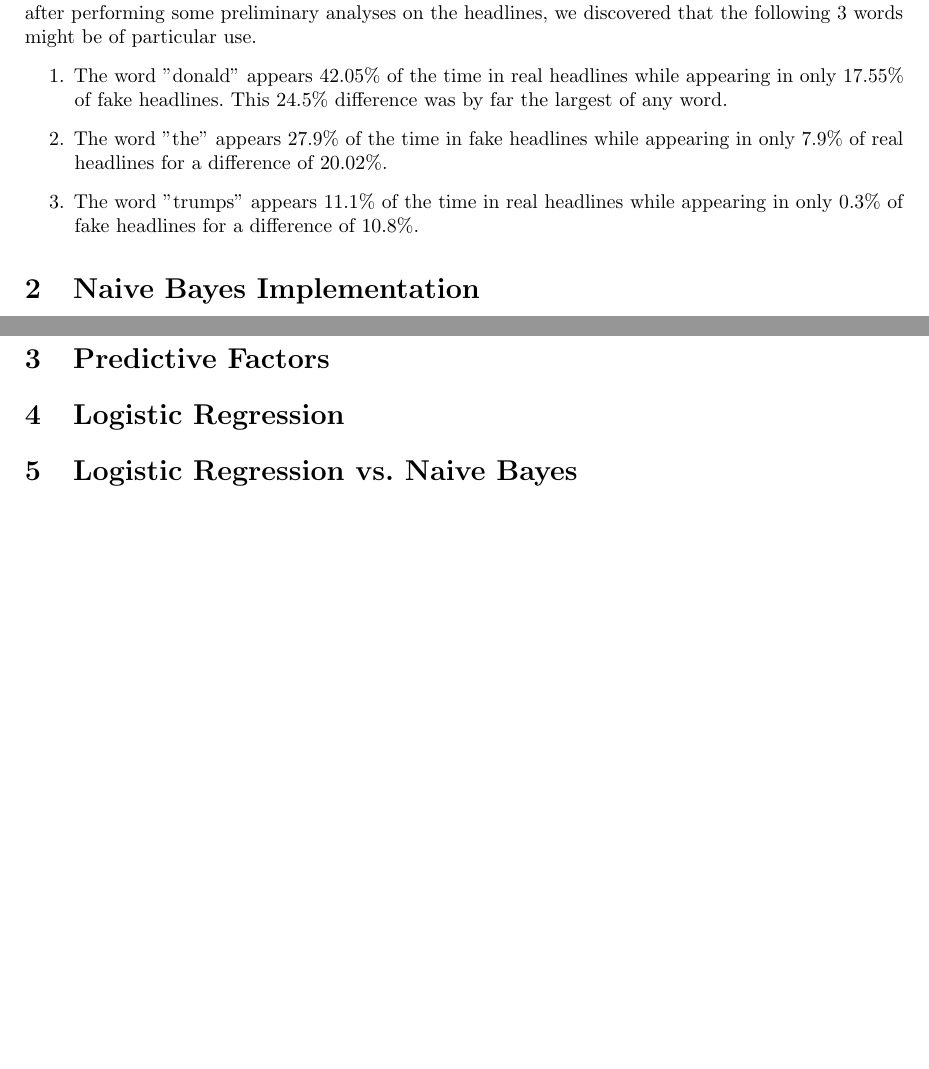
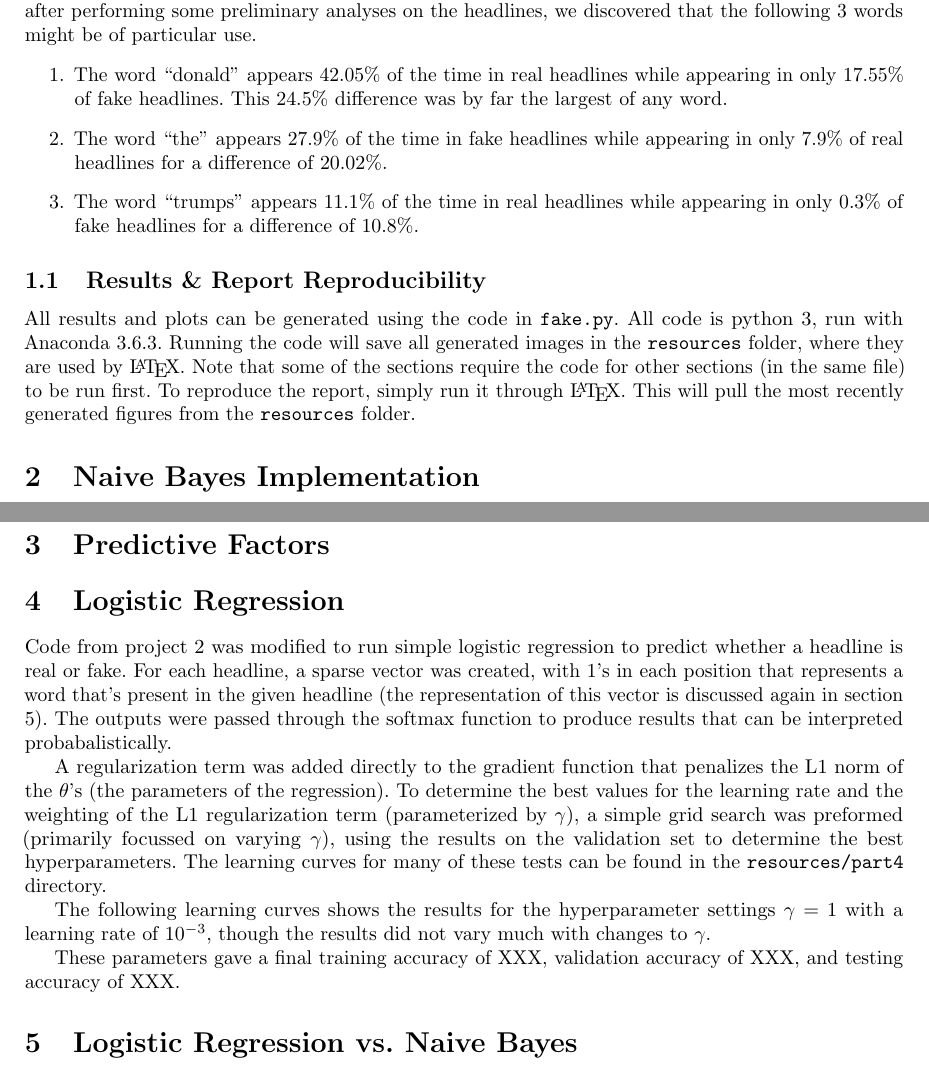
Before and after one commit to gblinick/CSC411-A3, a LaTeX document (report.tex): two parts of pages 1 and 5 of 8 before the commit and two parts of pages 1 and 5 of 9 after it, joined at a grey line, cut so that both start at the same text, the shorter picture padded with empty space. Compiled offline with pdfLaTeX; a LaTeX package or settings file that is missing is left out.

Commit message:
updates to report p4, p6, and minor changes to formatting of other parts

```diff
--- a/report.tex
+++ b/report.tex
@@ -63,20 +63,29 @@
    \section{Dataset Description}
 
    Both datasets (real and fake) contain headlines about U.S. President Donald Trump.
-From the headlines, it is very much possible to determine with significant accuracy the percentage chance that a given headline
-is fake or real based on the precense of absence of certain words in the headline.
-For example, after performing some preliminary analyses on the headlines, we discovered that the following 3 words might be of particular use.
+   From the headlines, it is very much possible to determine with significant accuracy
+   the percentage chance that a given headline is fake or real based on the precense of
+   absence of certain words in the headline. For example, after performing some preliminary
+   analyses on the headlines, we discovered that the following 3 words might be of particular use.
    \begin{enumerate}
-\item The word "donald" appears 42.05\% of the time in real headlines while appearing in only 17.55\% of fake headlines. This 24.5\% difference was by far the largest of any word.
-
-\item The word "the" appears 27.9\% of the time in fake headlines while appearing in only 7.9\% of real headlines for a difference of 20.02\%.
-\item The word "trumps" appears 11.1\% of the time in real headlines while appearing in only 0.3\% of fake headlines for a difference of 10.8\%.
+      \item The word ``donald'' appears 42.05\% of the time in real headlines while appearing in only
+            17.55\% of fake headlines. This 24.5\% difference was by far the largest of any word.
+      \item The word ``the'' appears 27.9\% of the time in fake headlines while appearing in only
+            7.9\% of real headlines for a difference of 20.02\%.
+      \item The word ``trumps'' appears 11.1\% of the time in real headlines while appearing in
+            only 0.3\% of fake headlines for a difference of 10.8\%.
    \end{enumerate}
 
 
 
-   %\subsection{Results \& Report Reproducibility}
-
+   \subsection{Results \& Report Reproducibility}
+   All results and plots can be generated using the code in \texttt{fake.py}.
+   All code is python 3, run with Anaconda 3.6.3.
+   Running the code will save all generated images in the \texttt{resources} folder,
+   where they are used by \LaTeX. Note that some of the sections require the code for
+   other sections (in the same file) to be run first.
+   To reproduce the report, simply run it through \LaTeX. This will pull the most recently
+   generated figures from the \texttt{resources} folder.
 
 
    \section{Naive Bayes Implementation}
@@ -269,6 +280,27 @@ Finally, on the training set we obtained an accuracy of 83.4\% while on the test
 
 
    \section{Logistic Regression}
+   Code from project 2 was modified to run simple logistic regression to predict whether a headline is real
+   or fake. For each headline, a sparse vector was created, with $1$'s in each position that represents a word
+   that's present in the given headline (the representation of this vector is discussed again in section 5).
+   The outputs were passed through the softmax function to produce results that can be interpreted probabalistically.
+
+   A regularization term was added directly to the gradient function that penalizes the L1 norm of the
+   $\theta$'s (the parameters of the regression).
+   To determine the best values for the learning rate and the weighting of the L1 regularization term (parameterized
+   by $\gamma$), a simple grid search was preformed (primarily focussed on varying $\gamma$), using the results on
+   the validation set to determine the best hyperparameters. The learning curves for many of these tests can be
+   found in the \texttt{resources/part4} directory.
+
+   The following learning curves shows the results for the hyperparameter settings $\gamma = 1$ with a learning
+   rate of $10^{-3}$, though the results did not vary much with changes to $\gamma$.
+   \begin{figure}[h] \centering
+      \includegraphics[width=4in]{resources/part4}
+      \caption{ Learning curve for the logistic regression with a learning rate of $10^{-3}$ and
+            $\gamma = 1$.}
+   \end{figure}
+
+   These parameters gave a final training accuracy of XXX, validation accuracy of XXX, and testing accuracy of XXX.
 
 
 
```
Also changed, not shown: report.pdf, resources/part4.jpg (added), report.tex (31 more changed lines), 2 other files. Lines whose indentation alone changed are shown as unchanged.
